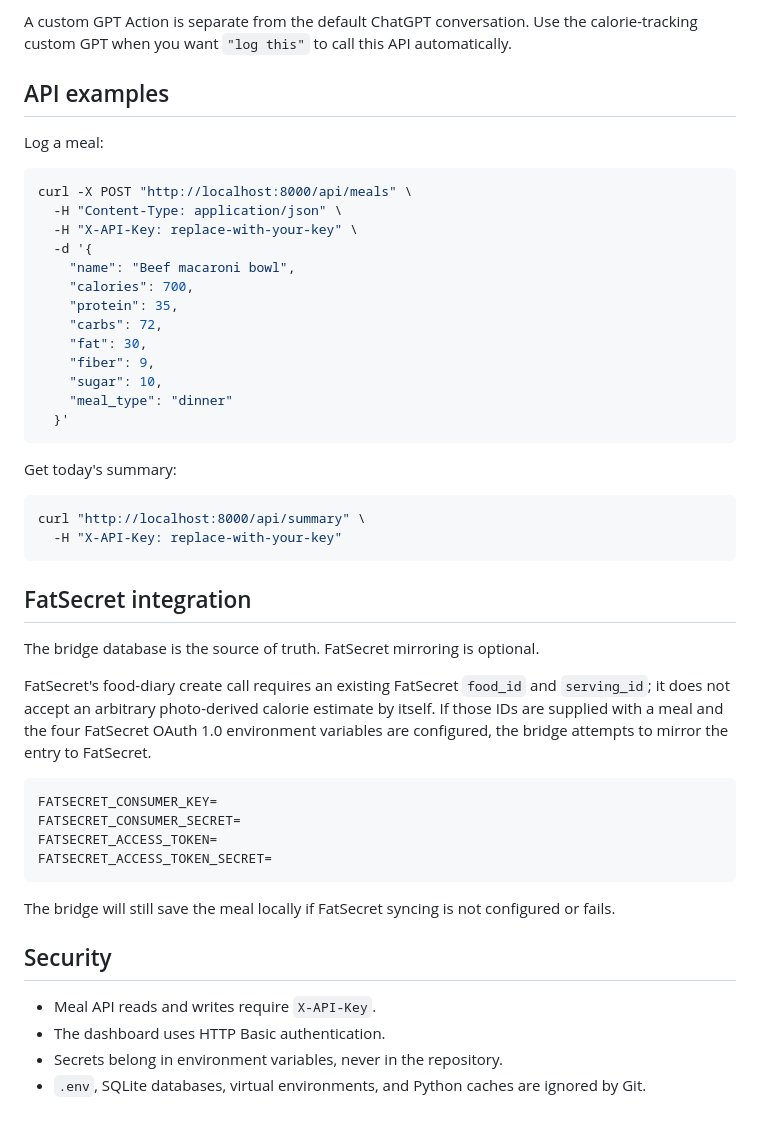
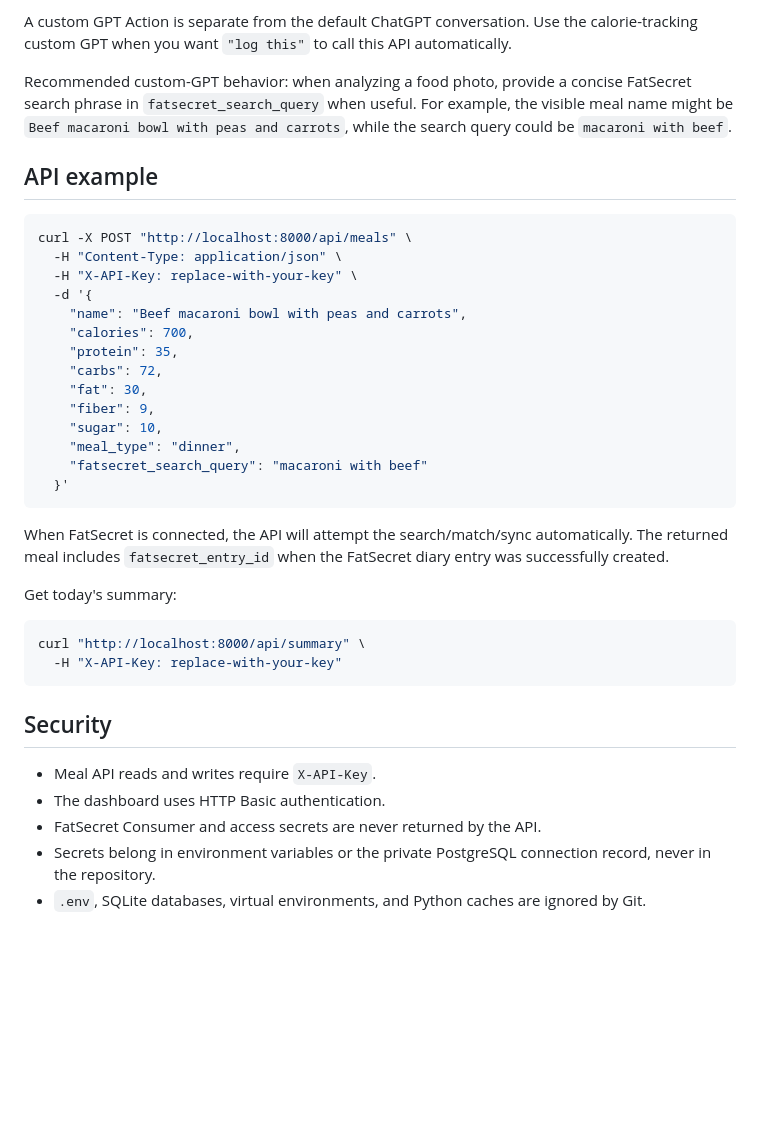
Before and after one commit to MushroomStew01/chatgpt-calorie-bridge, a Markdown page: README.md, the part around one of its changes. Rendered like a GitHub page; blank space fills up the shorter version.

````diff
--- a/README.md
+++ b/README.md
@@ -88,25 +108,28 @@ The repository also contains `openapi-chatgpt.yaml` as a static fallback schema,
 
 A custom GPT Action is separate from the default ChatGPT conversation. Use the calorie-tracking custom GPT when you want `"log this"` to call this API automatically.
 
-## API examples
+Recommended custom-GPT behavior: when analyzing a food photo, provide a concise FatSecret search phrase in `fatsecret_search_query` when useful. For example, the visible meal name might be `Beef macaroni bowl with peas and carrots`, while the search query could be `macaroni with beef`.
 
-Log a meal:
+## API example
 
 ```bash
 curl -X POST "http://localhost:8000/api/meals" \
   -H "Content-Type: application/json" \
   -H "X-API-Key: replace-with-your-key" \
   -d '{
-    "name": "Beef macaroni bowl",
+    "name": "Beef macaroni bowl with peas and carrots",
     "calories": 700,
     "protein": 35,
     "carbs": 72,
     "fat": 30,
     "fiber": 9,
     "sugar": 10,
-    "meal_type": "dinner"
+    "meal_type": "dinner",
+    "fatsecret_search_query": "macaroni with beef"
   }'
 ```
+
+When FatSecret is connected, the API will attempt the search/match/sync automatically. The returned meal includes `fatsecret_entry_id` when the FatSecret diary entry was successfully created.
 
 Get today's summary:
 
@@ -115,24 +138,10 @@ curl "http://localhost:8000/api/summary" \
   -H "X-API-Key: replace-with-your-key"
 ```
 
-## FatSecret integration
-
-The bridge database is the source of truth. FatSecret mirroring is optional.
-
-FatSecret's food-diary create call requires an existing FatSecret `food_id` and `serving_id`; it does not accept an arbitrary photo-derived calorie estimate by itself. If those IDs are supplied with a meal and the four FatSecret OAuth 1.0 environment variables are configured, the bridge attempts to mirror the entry to FatSecret.
-
-```env
-FATSECRET_CONSUMER_KEY=
-FATSECRET_CONSUMER_SECRET=
-FATSECRET_ACCESS_TOKEN=
-FATSECRET_ACCESS_TOKEN_SECRET=
-```
-
-The bridge will still save the meal locally if FatSecret syncing is not configured or fails.
-
 ## Security
 
 - Meal API reads and writes require `X-API-Key`.
 - The dashboard uses HTTP Basic authentication.
-- Secrets belong in environment variables, never in the repository.
+- FatSecret Consumer and access secrets are never returned by the API.
+- Secrets belong in environment variables or the private PostgreSQL connection record, never in the repository.
 - `.env`, SQLite databases, virtual environments, and Python caches are ignored by Git.
````
Also changed, not shown: other parts of README.md (+35 -15 lines).
